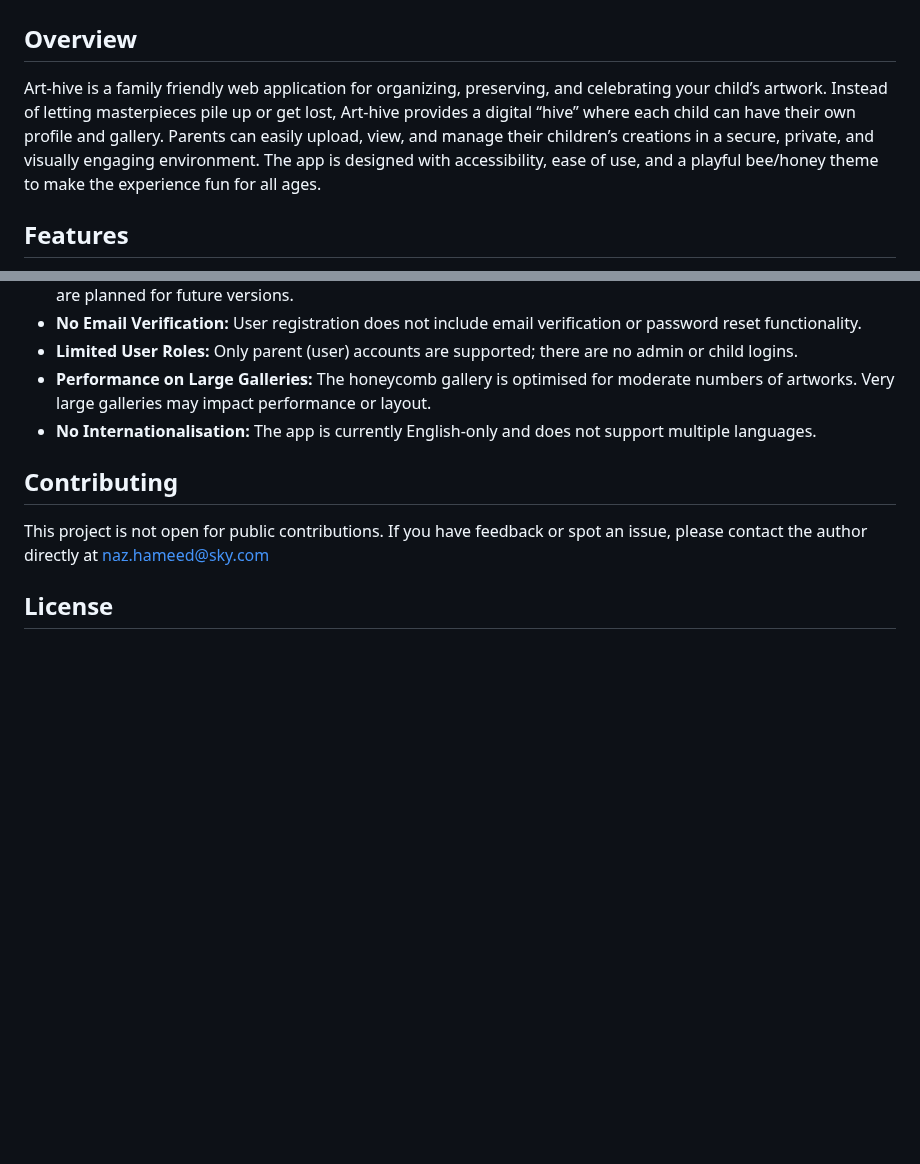
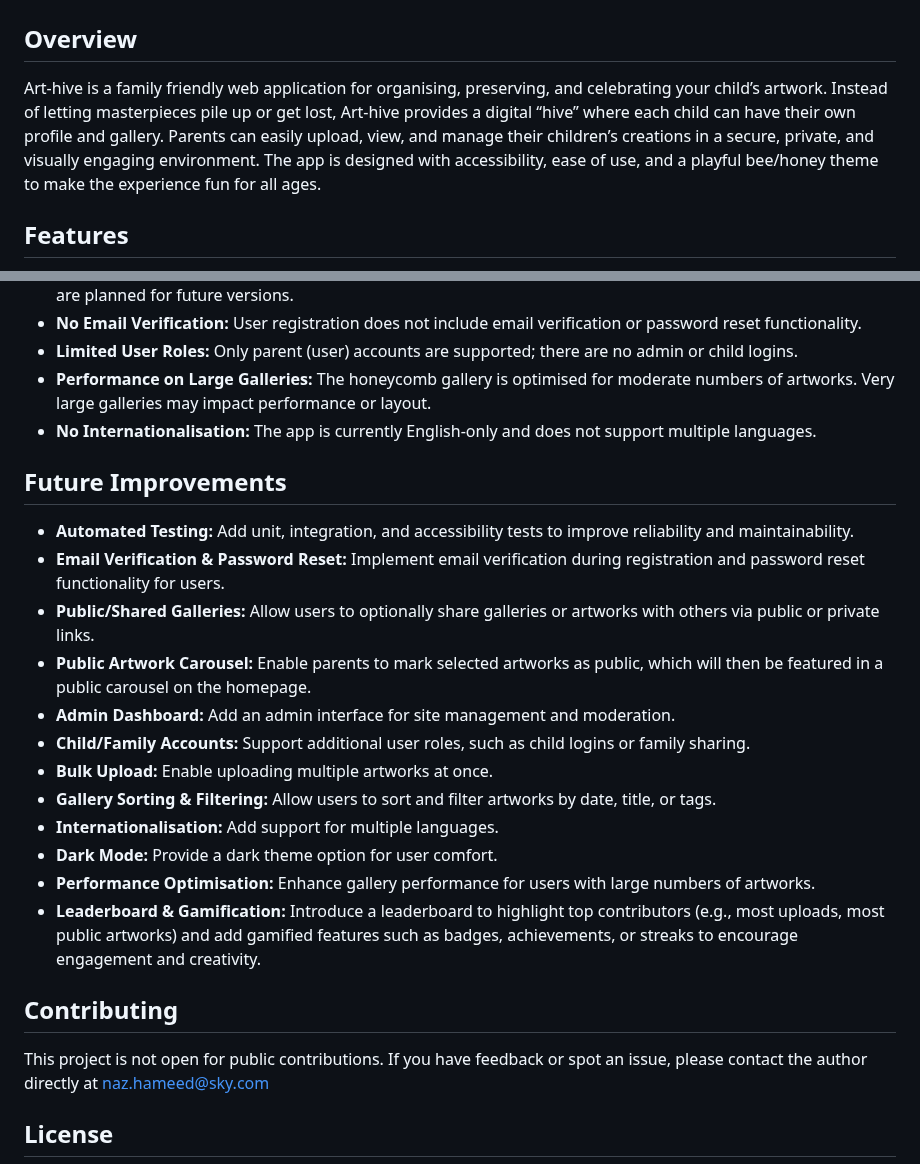
Before and after one commit to nazhameed/arthive, a Markdown page: README.md, 2 parts joined by grey strips. Drawn GitHub-style; blank space fills up the shorter version.

Commit message:
add future improvements section

```diff
--- a/README.md
+++ b/README.md
@@ -2,7 +2,7 @@
 
 ## Overview
 
-Art-hive is a family friendly web application for organizing, preserving, and celebrating your child’s artwork. Instead of letting masterpieces pile up or get lost, Art-hive provides a digital “hive” where each child can have their own profile and gallery. Parents can easily upload, view, and manage their children’s creations in a secure, private, and visually engaging environment. The app is designed with accessibility, ease of use, and a playful bee/honey theme to make the experience fun for all ages.
+Art-hive is a family friendly web application for organising, preserving, and celebrating your child’s artwork. Instead of letting masterpieces pile up or get lost, Art-hive provides a digital “hive” where each child can have their own profile and gallery. Parents can easily upload, view, and manage their children’s creations in a secure, private, and visually engaging environment. The app is designed with accessibility, ease of use, and a playful bee/honey theme to make the experience fun for all ages.
 
 ## Features
 
@@ -279,6 +279,22 @@ All major design, coding, and testing decisions were made by me, with AI acting
 - **Performance on Large Galleries:** The honeycomb gallery is optimised for moderate numbers of artworks. Very large galleries may impact performance or layout.
 - **No Internationalisation:** The app is currently English-only and does not support multiple languages.
 
+## Future Improvements
+
+- **Automated Testing:** Add unit, integration, and accessibility tests to improve reliability and maintainability.
+- **Email Verification & Password Reset:** Implement email verification during registration and password reset functionality for users.
+- **Public/Shared Galleries:** Allow users to optionally share galleries or artworks with others via public or private links.
+- **Public Artwork Carousel:** Enable parents to mark selected artworks as public, which will then be featured in a public carousel on the homepage.
+- **Admin Dashboard:** Add an admin interface for site management and moderation.
+- **Child/Family Accounts:** Support additional user roles, such as child logins or family sharing.
+- **Bulk Upload:** Enable uploading multiple artworks at once.
+- **Gallery Sorting & Filtering:** Allow users to sort and filter artworks by date, title, or tags.
+- **Internationalisation:** Add support for multiple languages.
+- **Dark Mode:** Provide a dark theme option for user comfort.
+- **Performance Optimisation:** Enhance gallery performance for users with large numbers of artworks.
+- **Leaderboard & Gamification:** Introduce a leaderboard to highlight top contributors (e.g., most uploads, most public artworks) and add gamified features such as badges, achievements, or streaks to encourage engagement and creativity.
+
+
 
 ## Contributing
 
```
Also changed, not shown: other parts of README.md (+1 -1 lines).
